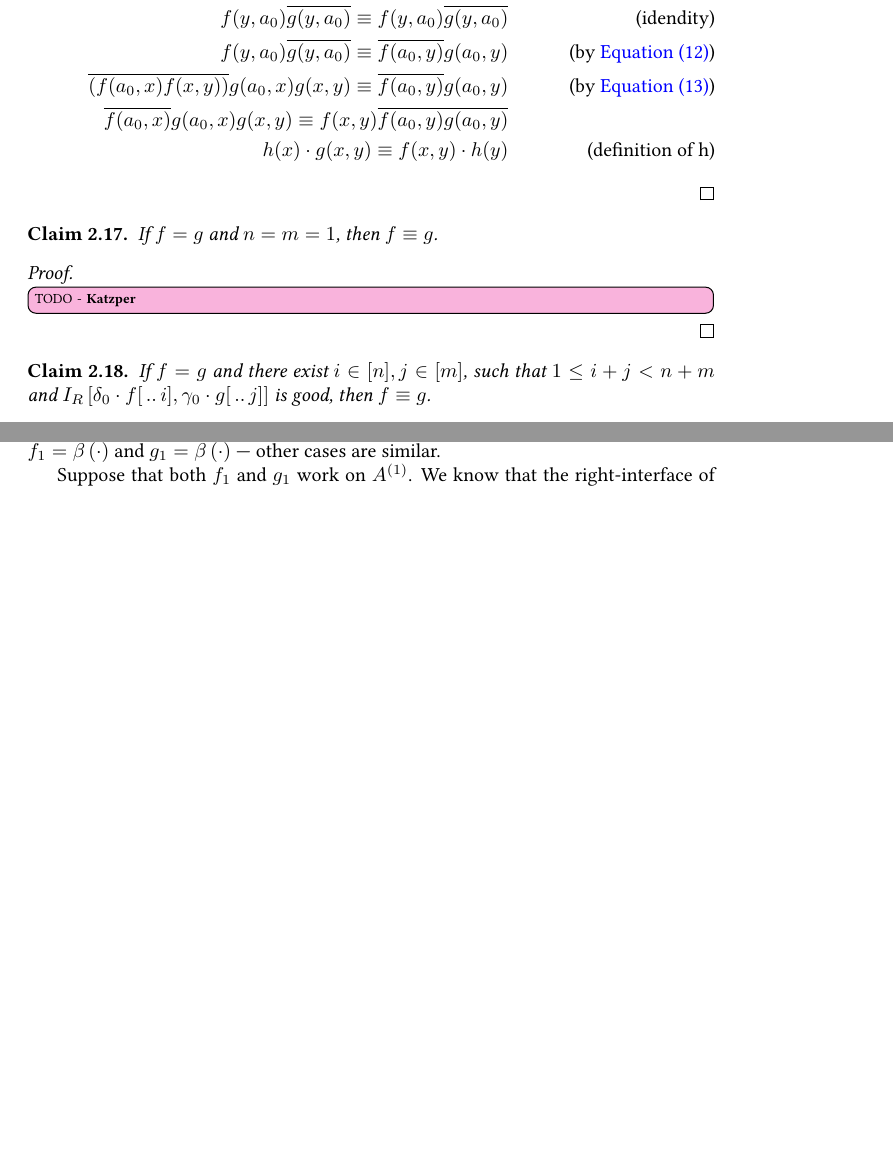
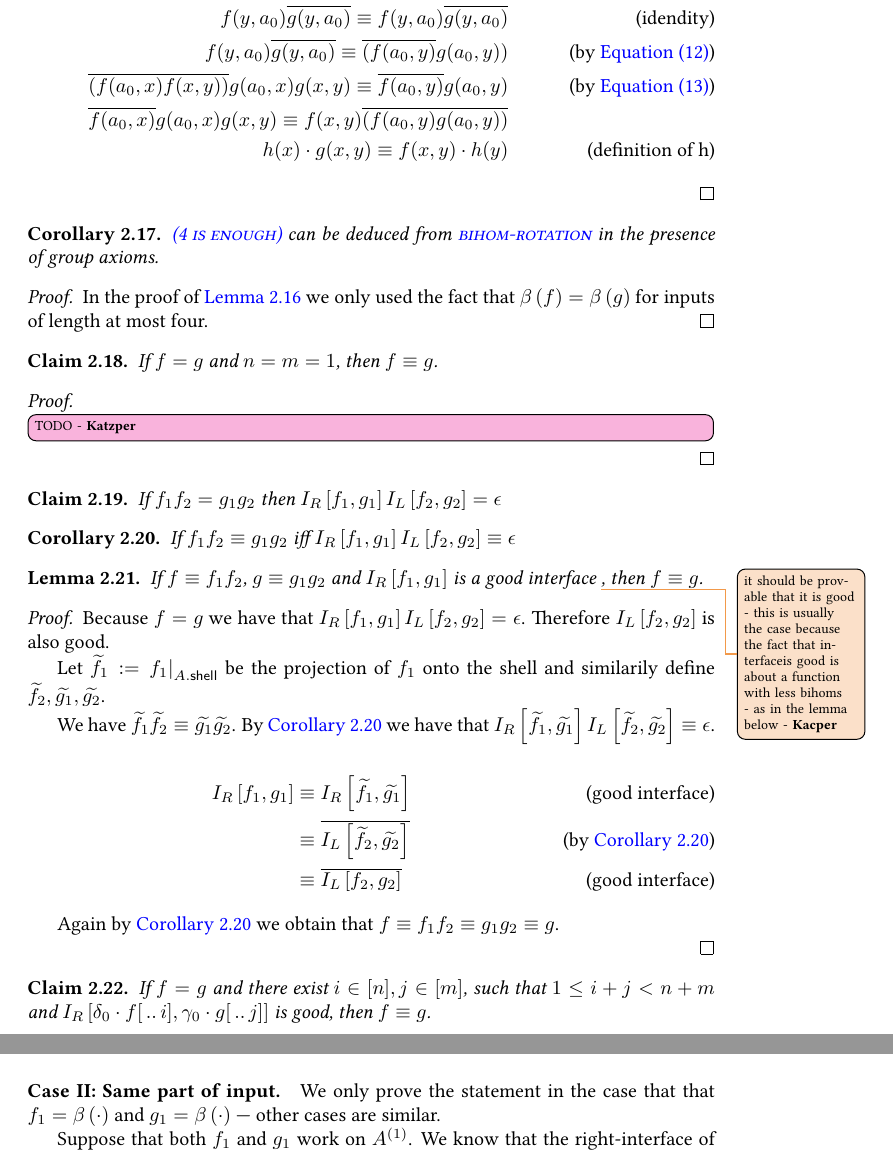
Before and after one commit to przetwornicy/linreg-equational, a LaTeX document (main.tex, which reads simple-functions/s.completeness.tex): two parts of pages 15 and 17 of 18 before the commit and two parts of pages 15 and 17 of 19 after it, joined at a grey line, cut so that both start at the same text, the shorter picture padded with empty space. Compiled offline with pdfLaTeX.

Commit message:
good interface rule

```diff
--- a/simple-functions/s.completeness.tex
+++ b/simple-functions/s.completeness.tex
@@ -66,26 +66,34 @@ Before we prove \cref{lemma:the-only-three-cases-for-simple-functions}, we show
     from them we can deduce
 
     \begin{align}
-        f(a_0, y, a_0) &\equiv g(a_0, y, a_0)\notag\\
-        f(y, a_0)\inv{g(y, a_0)} &\equiv \inv{f(a_0, y)}g(a_0, y) \label{eq:3-element-list}
+        f(a_0, y, a_0)           & \equiv g(a_0, y, a_0)\notag                               \\
+        f(y, a_0)\inv{g(y, a_0)} & \equiv \inv{f(a_0, y)}g(a_0, y) \label{eq:3-element-list}
     \end{align}
 
     \begin{align}
-        f(a_0, x, y, a_0) &\equiv g(a_0, x, y, a_0)\notag\\
-        f(y, a_0)\inv{g(y, a_0)} &\equiv \inv{(f(a_0, x)f(x, y))}g(a_0, x)g(x, y)\label{eq:4-element-list}
+        f(a_0, x, y, a_0)        & \equiv g(a_0, x, y, a_0)\notag                                           \\
+        f(y, a_0)\inv{g(y, a_0)} & \equiv \inv{(f(a_0, x)f(x, y))}g(a_0, x)g(x, y)\label{eq:4-element-list}
     \end{align}
 
     We can now deduce $h(x) \cdot g(x, y) \equiv f(x, y) \cdot h(y)$, which finishes the proof.
 
     \begin{align*}
-        f(y, a_0)\inv{g(y, a_0)} \equiv f(y, a_0)\inv{g(y, a_0)} \tag{idendity} \\
-        f(y, a_0)\inv{g(y, a_0)} \equiv \inv{f(a_0, y)}g(a_0, y) \tag{by \cref{eq:3-element-list}} \\
+        f(y, a_0)\inv{g(y, a_0)} \equiv f(y, a_0)\inv{g(y, a_0)} \tag{idendity}                                    \\
+        f(y, a_0)\inv{g(y, a_0)} \equiv \inv{(f(a_0, y)}g(a_0, y)) \tag{by \cref{eq:3-element-list}}               \\
         \inv{(f(a_0, x)f(x, y))}g(a_0, x)g(x, y) \equiv \inv{f(a_0, y)}g(a_0, y) \tag{by \cref{eq:4-element-list}} \\
-        \inv{f(a_0, x)}g(a_0, x)g(x, y) \equiv f(x, y)\inv{f(a_0, y)g(a_0, y)} \\
+        \inv{f(a_0, x)}g(a_0, x)g(x, y) \equiv f(x, y)\inv{(f(a_0, y)g(a_0, y))}                                   \\
         h(x) \cdot g(x, y) \equiv f(x, y) \cdot h(y) \tag{definition of h}
     \end{align*}
 
 \end{proof}
+
+\begin{corollary}
+    \nameref{rule:4_is_enough} can be deduced from \ref{rule:bihom-rotation} in the presence of group axioms.
+\end{corollary}
+\begin{proof}
+    In the proof of \cref{lem:bihom-equality-is-provable} we only used the fact that $\bihom{to, f} = \bihom{to, g}$ for inputs of length at most four.
+\end{proof}
+
 
 \begin{claim}\label{claim:progress_for_one_bihom_in_both_functions}
     If $f = g$ and $n = m = 1$, then $f \equiv g$.
@@ -94,6 +102,42 @@ Before we prove \cref{lemma:the-only-three-cases-for-simple-functions}, we show
 \begin{proof}
     \katzper{TODO}
 \end{proof}
+
+\begin{claim} \label{claim:interfaces-match}
+    If $f_1f_2 = g_1g_2$ then $\rint{f_1}{g_1}\lint{f_2}{g_2} = \epsilon$
+\end{claim}
+
+\begin{corollary} \label{corr:interfaces-match-equiv}
+    If $f_1f_2 \equiv g_1g_2$ iff $\rint{f_1}{g_1}\lint{f_2}{g_2} \equiv \epsilon$
+\end{corollary}
+
+\begin{lemma}
+    If $f \equiv f_1f_2$, $g \equiv g_1g_2$ and $\rint{f_1}{g_1}$ is a good interface \kacpermargin{it should be provable that it is good - this is usually the case because the fact that interfaceis good is about a function with less bihoms - as in the lemma below}, then $f \equiv g$.
+\end{lemma}
+\begin{proof}
+
+    Because $f = g$ we have that $\rint{f_1}{g_1}\lint{f_2}{g_2} = \epsilon$.
+    Therefore $\lint{f_2}{g_2}$ is also good.
+
+    Let $\widetilde{f_1} := {f_1|}_{\shell{A}}$ be the projection of $f_1$ onto the shell and similarily define $\widetilde{f_2}, \widetilde{g_1}, \widetilde{g_2}$.
+
+
+    We have $\widetilde{f_1}\widetilde{f_2} \equiv \widetilde{g_1}\widetilde{g_2}$.
+    By \cref{corr:interfaces-match-equiv} we have that
+    $ \rint{\widetilde{f_1}}{\widetilde{g_1}}
+        \lint{\widetilde{f_2}}{\widetilde{g_2}}
+        \equiv \epsilon$.
+
+    \begin{align*}
+        \rint{f_1}{g_1} & \equiv \rint{\widetilde{f_1}}{\widetilde{g_1}} \tag{good interface}                              \\
+                        & \equiv \inv{\lint{\widetilde{f_2}}{\widetilde{g_2}}} \tag{by \cref{corr:interfaces-match-equiv}} \\
+                        & \equiv \inv{\lint{f_2}{g_2}} \tag{good interface}
+    \end{align*}
+
+    Again by \cref{corr:interfaces-match-equiv} we obtain that $f \equiv f_1f_2 \equiv g_1g_2 \equiv g$.
+
+\end{proof}
+
 
 \begin{claim}\label{claim:progress_for_good_interface}
     If $f = g$ and there exist $i \in [n], j \in [m]$, such that $1 \leq i + j < n+m$ and $\rint{\delta_0 \cdot \sfpref{f}{i}}{\gamma_0 \cdot \sfpref{g}{j}}$ is good, then $f \equiv g$.
```
Also changed, not shown: simple-functions/s.completeness.tex (2 more changed lines).
